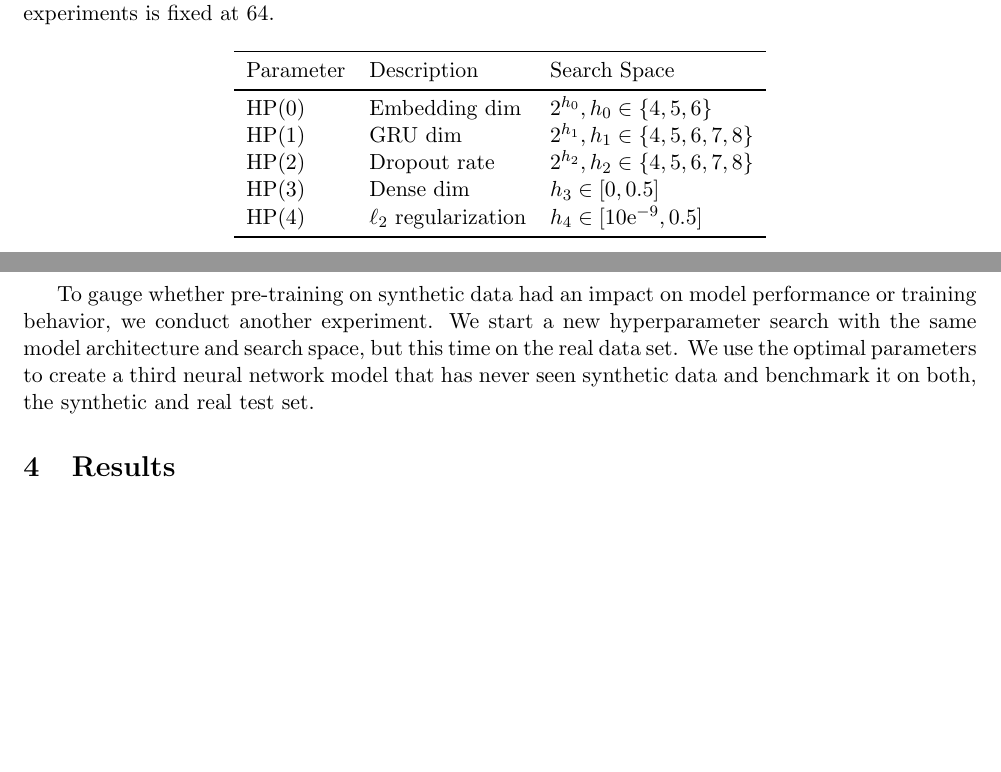
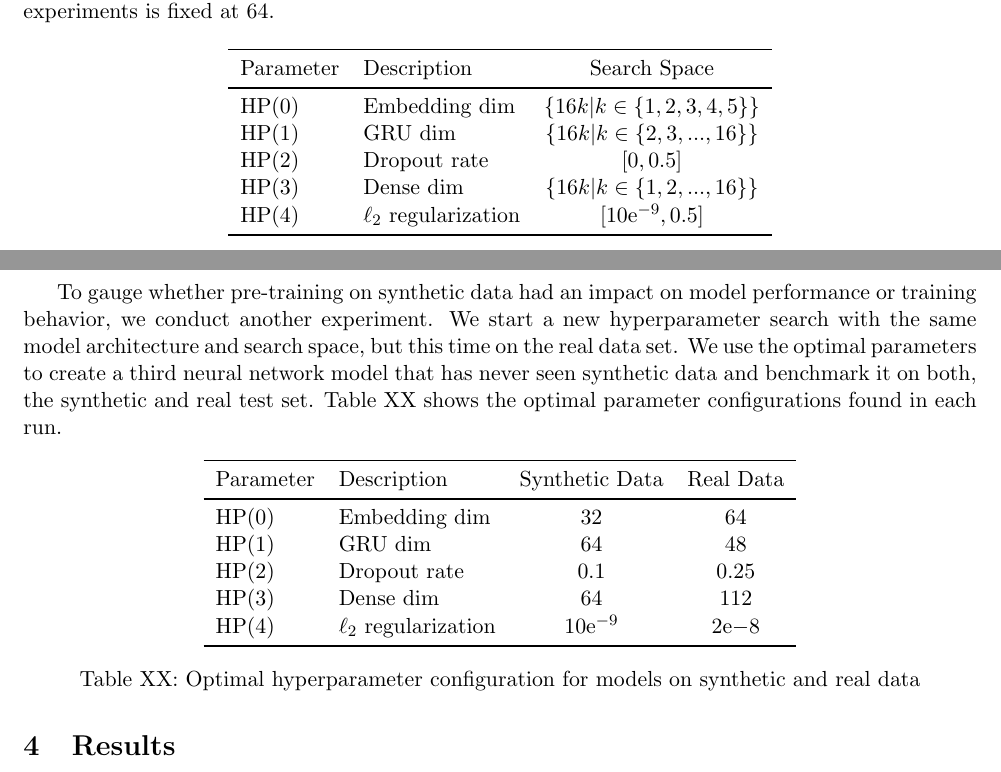
Before and after one commit to dai-anna/Duke-NLP-FinalProject, a LaTeX document (report/report.tex): two parts of pages 3 and 4 of 7, joined at a grey line, cut so that both start at the same text, the shorter picture padded with empty space. Compiled offline with pdfLaTeX.

Commit message:
optimal config

```diff
--- a/report/report.tex
+++ b/report/report.tex
@@ -60,18 +60,18 @@ In this project, we have trained three discriminative models that are compared a
 \end{itemize}
 
 
-We begin by tuning the models hyperparameters on the synthetic data set.The tuning is implemented using the \texttt{optuna} library (\cite{optunapaper}) and its implementation of Tree-structured Parzen Estimators, a sequential model-based optimization approach to intelligently exploring hyperparameter search spaces (\cite{bergstraTPE}). Each experiments is run for 50 trials (1 trial = one entire training run) due to time constraints. Each model is trained for 20 epochs, but we employ an early stopping mechanisms to stop training after 3 epochs without validation accuracy increase as empirically, our models converged quickly and performance plateaued. The batch size for our experiments is fixed at 64.
+We begin by tuning the models hyperparameters on the synthetic data set.The tuning is implemented using the optuna library (\cite{optunapaper}) and its implementation of Tree-structured Parzen Estimators, a sequential model-based optimization approach to intelligently exploring hyperparameter search spaces (\cite{bergstraTPE}). Each experiments is run for 50 trials (1 trial = one entire training run) due to time constraints. Each model is trained for 20 epochs, but we employ an early stopping mechanisms to stop training after 3 epochs without validation accuracy increase as empirically, our models converged quickly and performance plateaued. The batch size for our experiments is fixed at 64.
 
 \begin{center}
-\begin{tabular}{lll}
+\begin{tabular}{llc}
 \toprule
     Parameter & Description & Search Space \\
 \midrule
-    HP(0) & Embedding dim & $2^{h_0}, h_0 \in \{4, 5, 6\}$\\
-    HP(1) & GRU dim & $2^{h_1}, h_1 \in \{4, 5, 6, 7, 8\}$\\
-    HP(2) & Dropout rate & $2^{h_2}, h_2 \in \{4, 5, 6, 7, 8\}$\\
-    HP(3) & Dense dim & $h_3 \in [0, 0.5]$ \\
-    HP(4) & $\ell_2$ regularization & $h_4 \in [10\mathrm{e}^{-9}, 0.5]$ \\
+    HP(0) & Embedding dim & $\{16k \vert k\in \{1, 2, 3, 4, 5\}\}$\\
+    HP(1) & GRU dim & $\{16k \vert k \in \{2, 3, ..., 16\}\}$\\
+    HP(2) & Dropout rate & $[0, 0.5]$\\
+    HP(3) & Dense dim &  $\{16k \vert k \in \{1, 2, ..., 16\}\}$\\
+    HP(4) & $\ell_2$ regularization & $[10\mathrm{e}^{-9}, 0.5]$ \\
 \bottomrule
 \end{tabular}
 \end{center}
@@ -81,10 +81,25 @@ We begin by tuning the models hyperparameters on the synthetic data set.The tuni
 
 After finding the optimal hyperparameter configuration (shown in Table XX), we refit the model using the optimal parameters and benchmark its performance on the synthetic and real data. Subsequently, we continue training the same model on the real data set. We hypothesise that pre-training on synthetic data might help the model converge faster on real-world data. After training for another 20 epochs, we benchmark the model again.
 
-To gauge whether pre-training on synthetic data had an impact on model performance or training behavior, we conduct another experiment. We start a new hyperparameter search with the same model architecture and search space, but this time on the real data set. We use the optimal parameters to create a third neural network model that has never seen synthetic data and benchmark it on both, the synthetic and real test set.
+To gauge whether pre-training on synthetic data had an impact on model performance or training behavior, we conduct another experiment. We start a new hyperparameter search with the same model architecture and search space, but this time on the real data set. We use the optimal parameters to create a third neural network model that has never seen synthetic data and benchmark it on both, the synthetic and real test set. Table XX shows the optimal parameter configurations found in each run.
 
 
-
+\begin{center}
+\begin{tabular}{llcc}
+\toprule
+    Parameter & Description & Synthetic Data & Real Data \\
+\midrule
+    HP(0) & Embedding dim & 32 & 64\\
+    HP(1) & GRU dim & 64 & 48\\
+    HP(2) & Dropout rate & 0.1 & 0.25\\
+    HP(3) & Dense dim & 64 & 112\\
+    HP(4) & $\ell_2$ regularization & $10\mathrm{e}^{-9}$ & $2\mathrm{e}{-8}$\\
+\bottomrule
+\end{tabular}
+\end{center}
+\begin{center}
+	Table XX: Optimal hyperparameter configuration for models on synthetic and real data
+\end{center}
 
 
 
```
